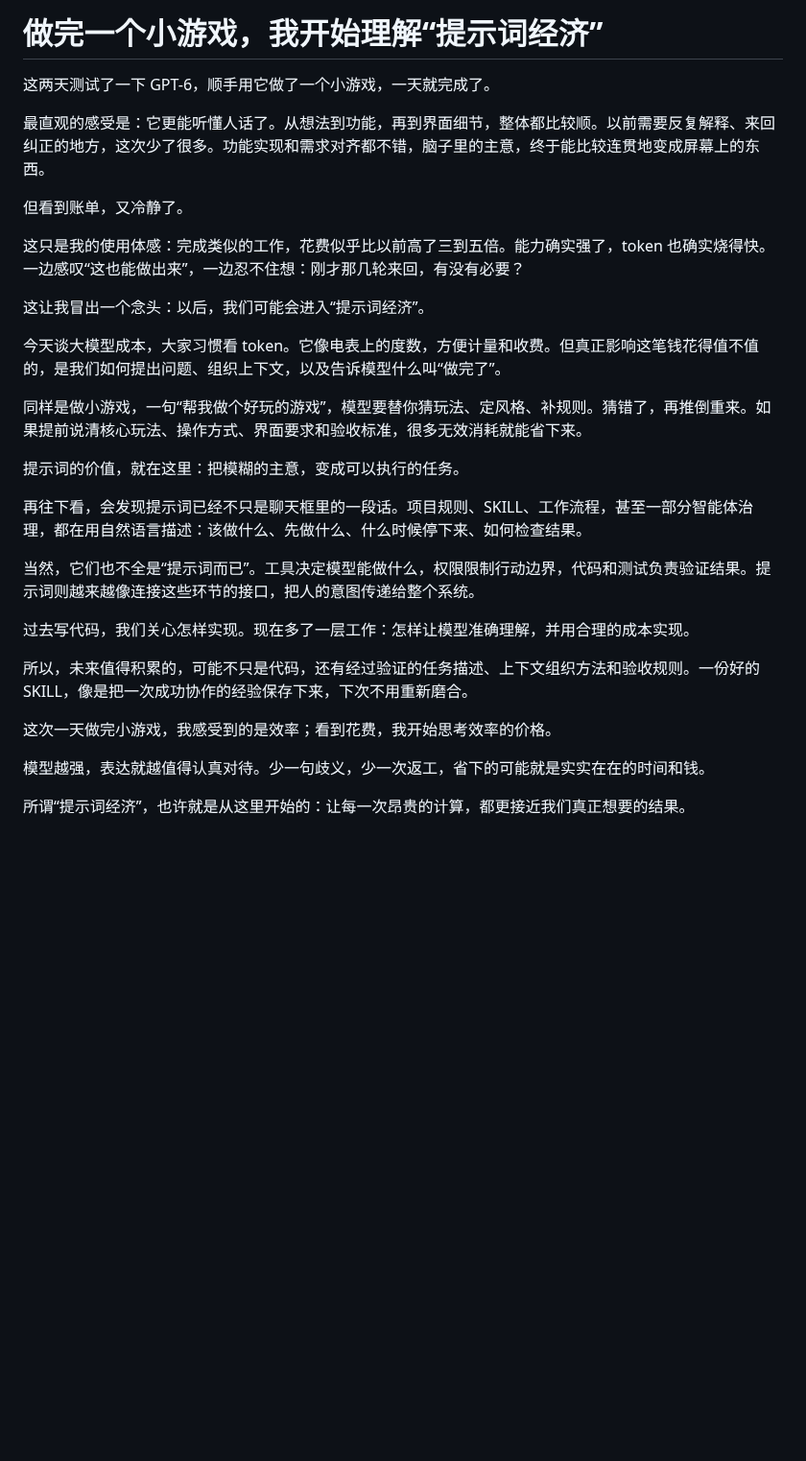
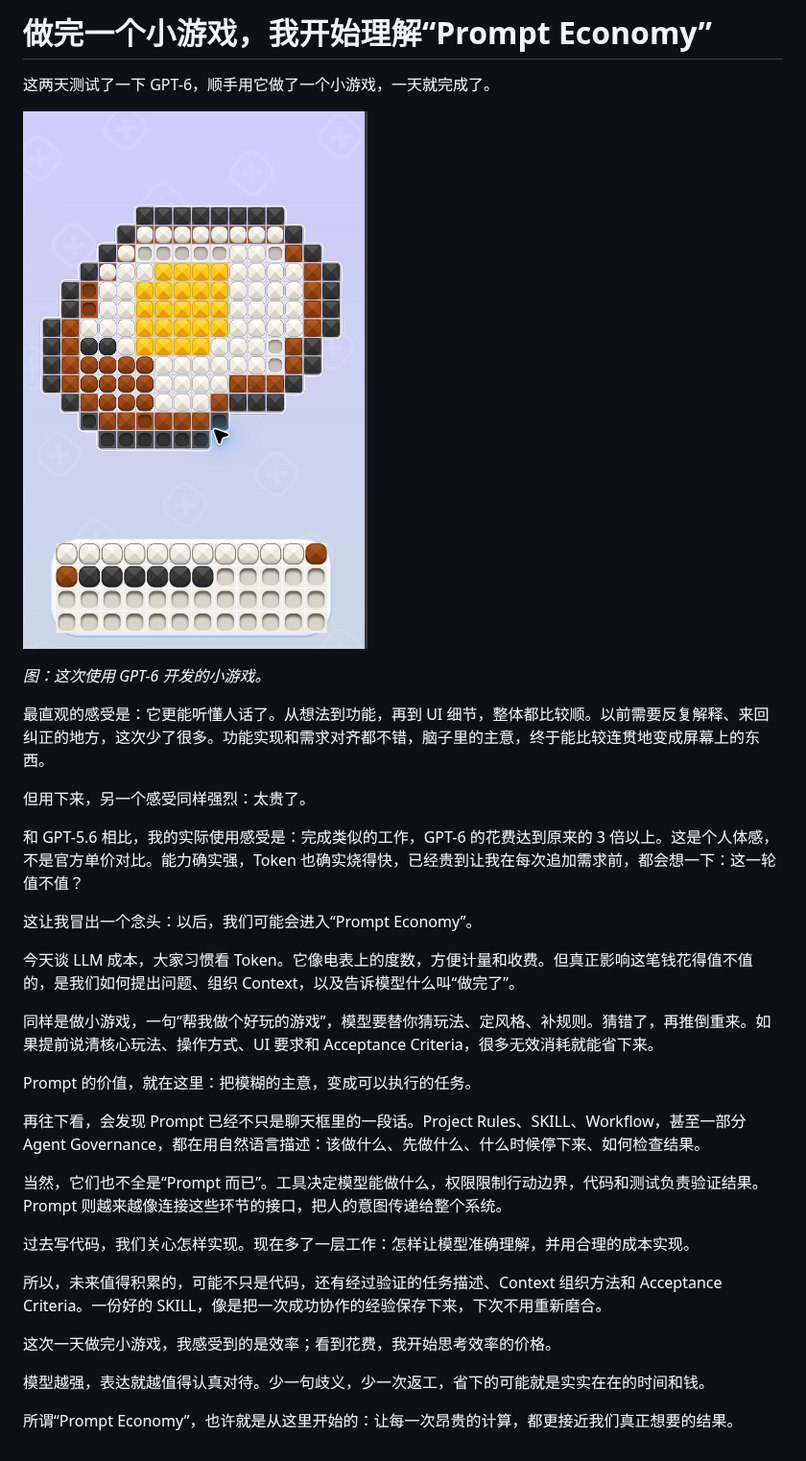
Before and after one commit to funsanity/learn_codex, a Markdown page: 随想/2026-09-05-提示词经济.md, the part around the change. Shown at 96% size. GitHub-like rendering; pictures changed too: 随想/gpt-6-mini-game-demo.png (added); blank space fills up the shorter version.

Commit message:
docs: refine GPT-6 cost reflection and add game screenshot

```diff
--- a/随想/2026-09-05-提示词经济.md
+++ b/随想/2026-09-05-提示词经济.md
@@ -1,31 +1,35 @@
-# 做完一个小游戏，我开始理解“提示词经济”
+# 做完一个小游戏，我开始理解“Prompt Economy”
 
 这两天测试了一下 GPT-6，顺手用它做了一个小游戏，一天就完成了。
 
-最直观的感受是：它更能听懂人话了。从想法到功能，再到界面细节，整体都比较顺。以前需要反复解释、来回纠正的地方，这次少了很多。功能实现和需求对齐都不错，脑子里的主意，终于能比较连贯地变成屏幕上的东西。
+![使用 GPT-6 一天完成的小游戏实机截图](./gpt-6-mini-game-demo.png)
 
-但看到账单，又冷静了。
+*图：这次使用 GPT-6 开发的小游戏。*
 
-这只是我的使用体感：完成类似的工作，花费似乎比以前高了三到五倍。能力确实强了，token 也确实烧得快。一边感叹“这也能做出来”，一边忍不住想：刚才那几轮来回，有没有必要？
+最直观的感受是：它更能听懂人话了。从想法到功能，再到 UI 细节，整体都比较顺。以前需要反复解释、来回纠正的地方，这次少了很多。功能实现和需求对齐都不错，脑子里的主意，终于能比较连贯地变成屏幕上的东西。
 
-这让我冒出一个念头：以后，我们可能会进入“提示词经济”。
+但用下来，另一个感受同样强烈：太贵了。
 
-今天谈大模型成本，大家习惯看 token。它像电表上的度数，方便计量和收费。但真正影响这笔钱花得值不值的，是我们如何提出问题、组织上下文，以及告诉模型什么叫“做完了”。
+和 GPT-5.6 相比，我的实际使用感受是：完成类似的工作，GPT-6 的花费达到原来的 3 倍以上。这是个人体感，不是官方单价对比。能力确实强，Token 也确实烧得快，已经贵到让我在每次追加需求前，都会想一下：这一轮值不值？
 
-同样是做小游戏，一句“帮我做个好玩的游戏”，模型要替你猜玩法、定风格、补规则。猜错了，再推倒重来。如果提前说清核心玩法、操作方式、界面要求和验收标准，很多无效消耗就能省下来。
+这让我冒出一个念头：以后，我们可能会进入“Prompt Economy”。
 
-提示词的价值，就在这里：把模糊的主意，变成可以执行的任务。
+今天谈 LLM 成本，大家习惯看 Token。它像电表上的度数，方便计量和收费。但真正影响这笔钱花得值不值的，是我们如何提出问题、组织 Context，以及告诉模型什么叫“做完了”。
 
-再往下看，会发现提示词已经不只是聊天框里的一段话。项目规则、SKILL、工作流程，甚至一部分智能体治理，都在用自然语言描述：该做什么、先做什么、什么时候停下来、如何检查结果。
+同样是做小游戏，一句“帮我做个好玩的游戏”，模型要替你猜玩法、定风格、补规则。猜错了，再推倒重来。如果提前说清核心玩法、操作方式、UI 要求和 Acceptance Criteria，很多无效消耗就能省下来。
 
-当然，它们也不全是“提示词而已”。工具决定模型能做什么，权限限制行动边界，代码和测试负责验证结果。提示词则越来越像连接这些环节的接口，把人的意图传递给整个系统。
+Prompt 的价值，就在这里：把模糊的主意，变成可以执行的任务。
+
+再往下看，会发现 Prompt 已经不只是聊天框里的一段话。Project Rules、SKILL、Workflow，甚至一部分 Agent Governance，都在用自然语言描述：该做什么、先做什么、什么时候停下来、如何检查结果。
+
+当然，它们也不全是“Prompt 而已”。工具决定模型能做什么，权限限制行动边界，代码和测试负责验证结果。Prompt 则越来越像连接这些环节的接口，把人的意图传递给整个系统。
 
 过去写代码，我们关心怎样实现。现在多了一层工作：怎样让模型准确理解，并用合理的成本实现。
 
-所以，未来值得积累的，可能不只是代码，还有经过验证的任务描述、上下文组织方法和验收规则。一份好的 SKILL，像是把一次成功协作的经验保存下来，下次不用重新磨合。
+所以，未来值得积累的，可能不只是代码，还有经过验证的任务描述、Context 组织方法和 Acceptance Criteria。一份好的 SKILL，像是把一次成功协作的经验保存下来，下次不用重新磨合。
 
 这次一天做完小游戏，我感受到的是效率；看到花费，我开始思考效率的价格。
 
 模型越强，表达就越值得认真对待。少一句歧义，少一次返工，省下的可能就是实实在在的时间和钱。
 
-所谓“提示词经济”，也许就是从这里开始的：让每一次昂贵的计算，都更接近我们真正想要的结果。
+所谓“Prompt Economy”，也许就是从这里开始的：让每一次昂贵的计算，都更接近我们真正想要的结果。
```
